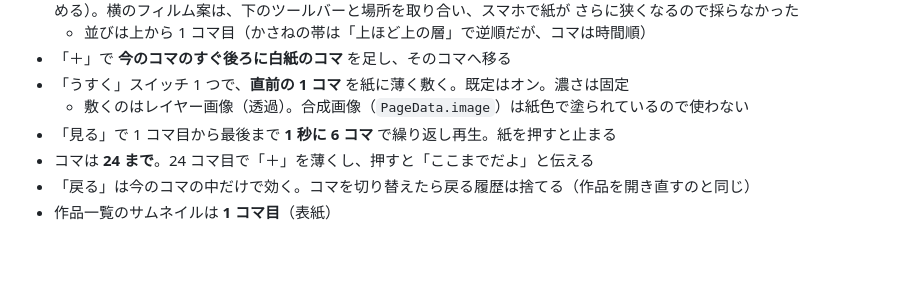
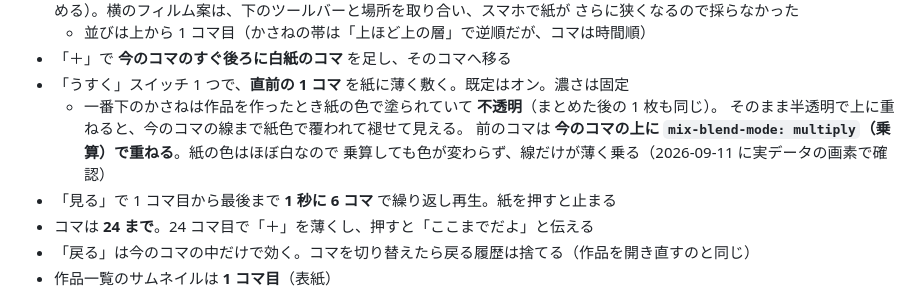
Before and after one commit to uraraworks/IrohaPaint, a Markdown page: docs/animation.md, the part around the change. Drawn GitHub-style; blank space fills up the shorter version.

Commit message:
前のコマは乗算で重ねると設計を直す
一番下のかさねは紙の色で不透明なので、半透明で重ねると今のコマが褪せるため

Co-Authored-By: Claude Opus 5 <noreply@anthropic.com>

```diff
--- a/docs/animation.md
+++ b/docs/animation.md
@@ -18,7 +18,10 @@
   - 並びは上から 1 コマ目（かさねの帯は「上ほど上の層」で逆順だが、コマは時間順）
 - 「＋」で **今のコマのすぐ後ろに白紙のコマ** を足し、そのコマへ移る
 - 「うすく」スイッチ 1 つで、**直前の 1 コマ** を紙に薄く敷く。既定はオン。濃さは固定
-  - 敷くのはレイヤー画像（透過）。合成画像（`PageData.image`）は紙色で塗られているので使わない
+  - 一番下のかさねは作品を作ったとき紙の色で塗られていて **不透明**（まとめた後の 1 枚も同じ）。
+    そのまま半透明で上に重ねると、今のコマの線まで紙色で覆われて褪せて見える。
+    前のコマは **今のコマの上に `mix-blend-mode: multiply`（乗算）で重ねる**。紙の色はほぼ白なので
+    乗算しても色が変わらず、線だけが薄く乗る（2026-09-11 に実データの画素で確認）
 - 「見る」で 1 コマ目から最後まで **1 秒に 6 コマ** で繰り返し再生。紙を押すと止まる
 - コマは **24 まで**。24 コマ目で「＋」を薄くし、押すと「ここまでだよ」と伝える
 - 「戻る」は今のコマの中だけで効く。コマを切り替えたら戻る履歴は捨てる（作品を開き直すのと同じ）
```
